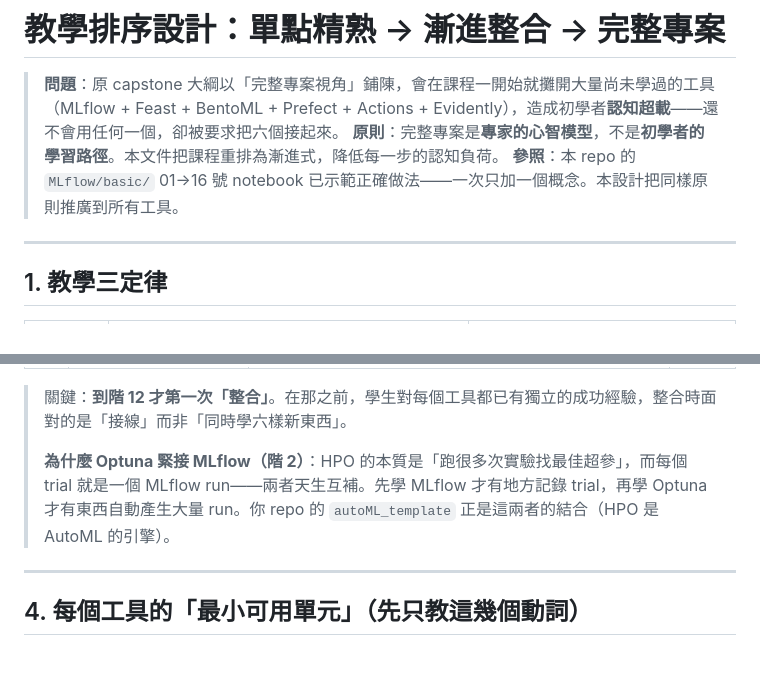
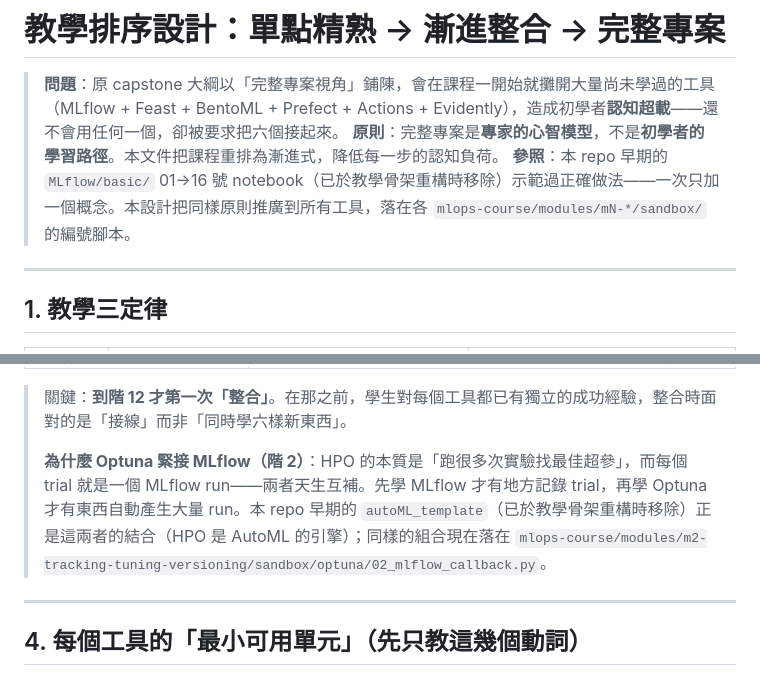
Before and after one commit to Zenobia000/MLOps-ds-fundamental, a Markdown page: docs/teaching-progression.md, 2 parts joined by grey strips. Drawn GitHub-style.

```diff
--- a/docs/teaching-progression.md
+++ b/docs/teaching-progression.md
@@ -2,7 +2,7 @@
 
 > **問題**：原 capstone 大綱以「完整專案視角」鋪陳，會在課程一開始就攤開大量尚未學過的工具（MLflow + Feast + BentoML + Prefect + Actions + Evidently），造成初學者**認知超載**——還不會用任何一個，卻被要求把六個接起來。
 > **原則**：完整專案是**專家的心智模型**，不是**初學者的學習路徑**。本文件把課程重排為漸進式，降低每一步的認知負荷。
-> **參照**：本 repo 的 `MLflow/basic/` 01→16 號 notebook 已示範正確做法——一次只加一個概念。本設計把同樣原則推廣到所有工具。
+> **參照**：本 repo 早期的 `MLflow/basic/` 01→16 號 notebook（已於教學骨架重構時移除）示範過正確做法——一次只加一個概念。本設計把同樣原則推廣到所有工具，落在各 `mlops-course/modules/mN-*/sandbox/` 的編號腳本。
 
 ---
 
@@ -64,7 +64,7 @@
 
 > 關鍵：**到階 12 才第一次「整合」**。在那之前，學生對每個工具都已有獨立的成功經驗，整合時面對的是「接線」而非「同時學六樣新東西」。
 >
-> **為什麼 Optuna 緊接 MLflow（階 2）**：HPO 的本質是「跑很多次實驗找最佳超參」，而每個 trial 就是一個 MLflow run——兩者天生互補。先學 MLflow 才有地方記錄 trial，再學 Optuna 才有東西自動產生大量 run。你 repo 的 `autoML_template` 正是這兩者的結合（HPO 是 AutoML 的引擎）。
+> **為什麼 Optuna 緊接 MLflow（階 2）**：HPO 的本質是「跑很多次實驗找最佳超參」，而每個 trial 就是一個 MLflow run——兩者天生互補。先學 MLflow 才有地方記錄 trial，再學 Optuna 才有東西自動產生大量 run。本 repo 早期的 `autoML_template`（已於教學骨架重構時移除）正是這兩者的結合（HPO 是 AutoML 的引擎）；同樣的組合現在落在 `mlops-course/modules/m2-tracking-tuning-versioning/sandbox/optuna/02_mlflow_callback.py`。
 
 ---
 
```
Also changed, not shown: docs/mlops-course-outline.md (+7 -7 lines), docs/teaching-repo-structure.md (+1 -1 lines).
